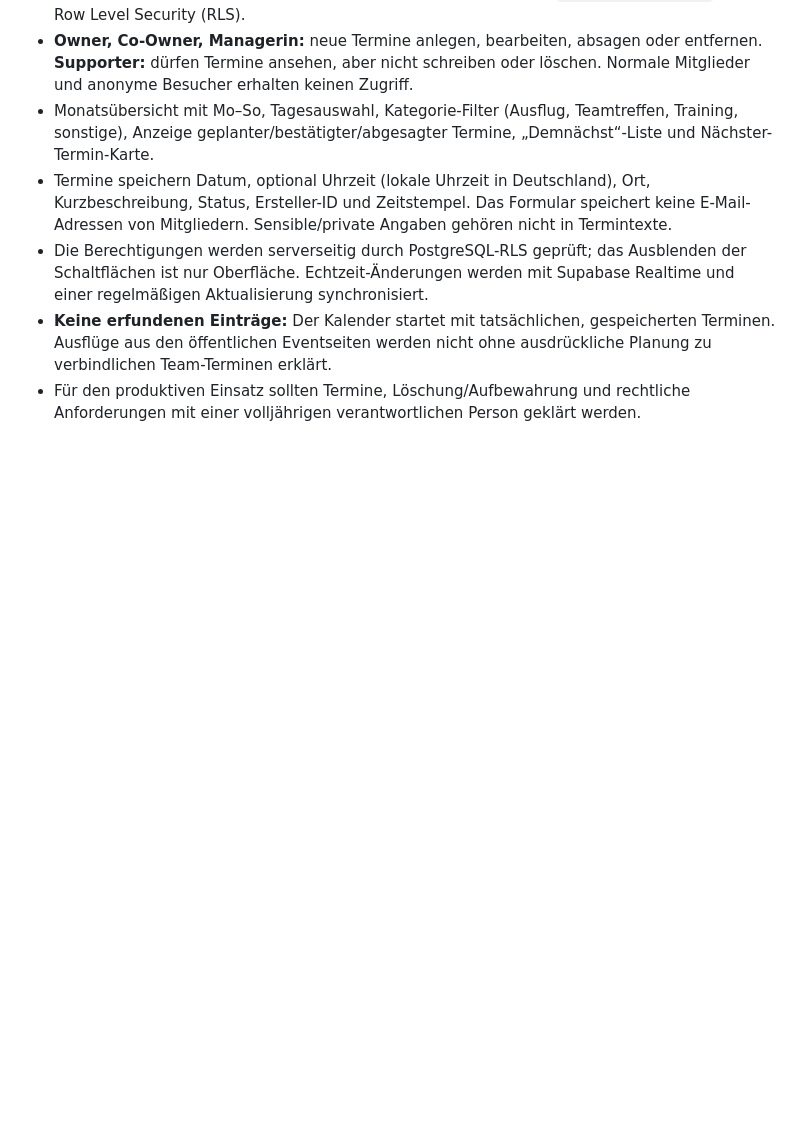
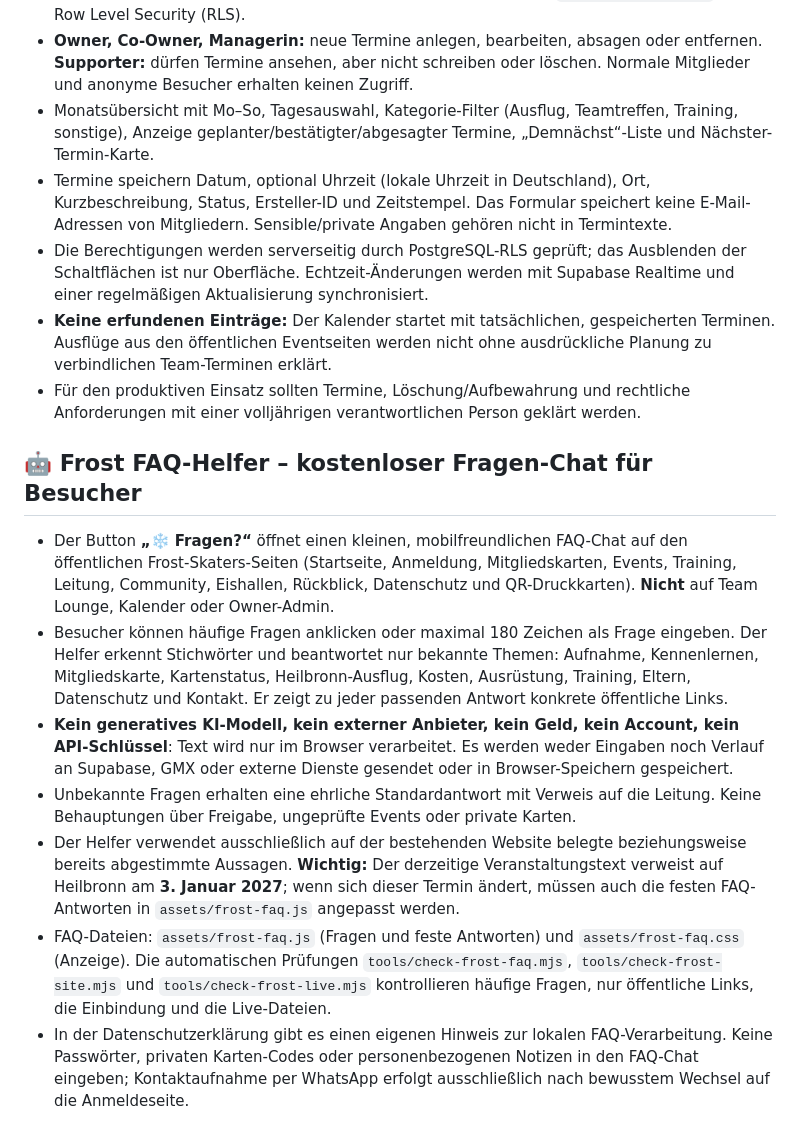
Before and after one commit to raphifrost/frost-skaters-landing, a Markdown page: README.md, the part around the change. GitHub-like rendering; blank space fills up the shorter version.

Commit message:
Document no-cost Frost FAQ helper, visitor experience, privacy and content maintenance

```diff
--- a/README.md
+++ b/README.md
@@ -119,3 +119,13 @@ Die Website speichert keinen GMX- oder SMTP-Zugang und benötigt auch keinen. Ne
 - Die Berechtigungen werden serverseitig durch PostgreSQL-RLS geprüft; das Ausblenden der Schaltflächen ist nur Oberfläche. Echtzeit-Änderungen werden mit Supabase Realtime und einer regelmäßigen Aktualisierung synchronisiert.
 - **Keine erfundenen Einträge:** Der Kalender startet mit tatsächlichen, gespeicherten Terminen. Ausflüge aus den öffentlichen Eventseiten werden nicht ohne ausdrückliche Planung zu verbindlichen Team-Terminen erklärt.
 - Für den produktiven Einsatz sollten Termine, Löschung/Aufbewahrung und rechtliche Anforderungen mit einer volljährigen verantwortlichen Person geklärt werden.
+
+## 🤖 Frost FAQ-Helfer – kostenloser Fragen-Chat für Besucher
+
+- Der Button **„❄️ Fragen?“** öffnet einen kleinen, mobilfreundlichen FAQ-Chat auf den öffentlichen Frost-Skaters-Seiten (Startseite, Anmeldung, Mitgliedskarten, Events, Training, Leitung, Community, Eishallen, Rückblick, Datenschutz und QR-Druckkarten). **Nicht** auf Team Lounge, Kalender oder Owner-Admin.
+- Besucher können häufige Fragen anklicken oder maximal 180 Zeichen als Frage eingeben. Der Helfer erkennt Stichwörter und beantwortet nur bekannte Themen: Aufnahme, Kennenlernen, Mitgliedskarte, Kartenstatus, Heilbronn-Ausflug, Kosten, Ausrüstung, Training, Eltern, Datenschutz und Kontakt. Er zeigt zu jeder passenden Antwort konkrete öffentliche Links.
+- **Kein generatives KI-Modell, kein externer Anbieter, kein Geld, kein Account, kein API-Schlüssel**: Text wird nur im Browser verarbeitet. Es werden weder Eingaben noch Verlauf an Supabase, GMX oder externe Dienste gesendet oder in Browser-Speichern gespeichert.
+- Unbekannte Fragen erhalten eine ehrliche Standardantwort mit Verweis auf die Leitung. Keine Behauptungen über Freigabe, ungeprüfte Events oder private Karten.
+- Der Helfer verwendet ausschließlich auf der bestehenden Website belegte beziehungsweise bereits abgestimmte Aussagen. **Wichtig:** Der derzeitige Veranstaltungstext verweist auf Heilbronn am **3. Januar 2027**; wenn sich dieser Termin ändert, müssen auch die festen FAQ-Antworten in `assets/frost-faq.js` angepasst werden.
+- FAQ-Dateien: `assets/frost-faq.js` (Fragen und feste Antworten) und `assets/frost-faq.css` (Anzeige). Die automatischen Prüfungen `tools/check-frost-faq.mjs`, `tools/check-frost-site.mjs` und `tools/check-frost-live.mjs` kontrollieren häufige Fragen, nur öffentliche Links, die Einbindung und die Live-Dateien.
+- In der Datenschutzerklärung gibt es einen eigenen Hinweis zur lokalen FAQ-Verarbeitung. Keine Passwörter, privaten Karten-Codes oder personenbezogenen Notizen in den FAQ-Chat eingeben; Kontaktaufnahme per WhatsApp erfolgt ausschließlich nach bewusstem Wechsel auf die Anmeldeseite.
```
